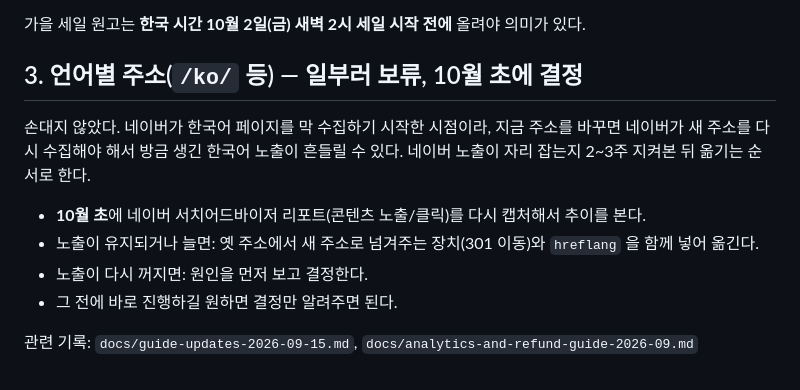
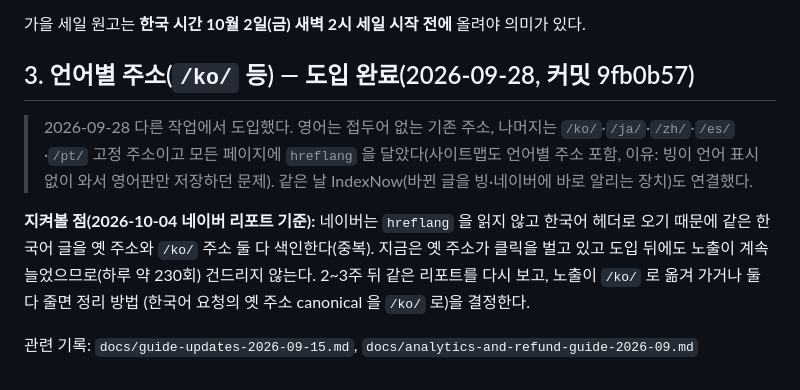
Before and after one commit to jasonfoby/gamgap, a Markdown page: docs/owner-actions-2026-09-15.md, the part around the change. Rendered like a GitHub page.

Commit message:
기록 정정: 언어별 주소는 9/28에 도입됨 (네이버 중복 색인 관찰 포함)
할 일 문서 3번 항목이 "보류, 10월 초 결정"으로 남아 있었는데 실제로는 2026-09-28에
도입돼 있었다(커밋 9fb0b57). 도입 사실, 2026-10-04 네이버 리포트에서 확인한
옛 주소·/ko/ 주소 중복 색인, 2~3주 지켜본 뒤 정리를 결정한다는 계획으로 고침.

Co-Authored-By: Claude Sonnet 5.5 <noreply@anthropic.com>

```diff
--- a/docs/owner-actions-2026-09-15.md
+++ b/docs/owner-actions-2026-09-15.md
@@ -30,15 +30,15 @@ ID가 들어가야 실제로 쌓인다.
 
 가을 세일 원고는 **한국 시간 10월 2일(금) 새벽 2시 세일 시작 전에** 올려야 의미가 있다.
 
-## 3. 언어별 주소(`/ko/` 등) — 일부러 보류, 10월 초에 결정
+## 3. 언어별 주소(`/ko/` 등) — 도입 완료(2026-09-28, 커밋 9fb0b57)
 
-손대지 않았다. 네이버가 한국어 페이지를 막 수집하기 시작한 시점이라, 지금 주소를 바꾸면 네이버가
-새 주소를 다시 수집해야 해서 방금 생긴 한국어 노출이 흔들릴 수 있다. 네이버 노출이 자리 잡는지
-2~3주 지켜본 뒤 옮기는 순서로 한다.
+> 2026-09-28 다른 작업에서 도입했다. 영어는 접두어 없는 기존 주소, 나머지는 `/ko/`·`/ja/`·`/zh/`·`/es/`·`/pt/` 고정 주소이고
+> 모든 페이지에 `hreflang` 을 달았다(사이트맵도 언어별 주소 포함, 이유: 빙이 언어 표시 없이 와서 영어판만 저장하던 문제).
+> 같은 날 IndexNow(바뀐 글을 빙·네이버에 바로 알리는 장치)도 연결했다.
 
-- **10월 초**에 네이버 서치어드바이저 리포트(콘텐츠 노출/클릭)를 다시 캡처해서 추이를 본다.
-- 노출이 유지되거나 늘면: 옛 주소에서 새 주소로 넘겨주는 장치(301 이동)와 `hreflang` 을 함께 넣어 옮긴다.
-- 노출이 다시 꺼지면: 원인을 먼저 보고 결정한다.
-- 그 전에 바로 진행하길 원하면 결정만 알려주면 된다.
+**지켜볼 점(2026-10-04 네이버 리포트 기준):** 네이버는 `hreflang` 을 읽지 않고 한국어 헤더로 오기 때문에 같은 한국어 글을
+옛 주소와 `/ko/` 주소 둘 다 색인한다(중복). 지금은 옛 주소가 클릭을 벌고 있고 도입 뒤에도 노출이 계속 늘었으므로(하루 약 230회)
+건드리지 않는다. 2~3주 뒤 같은 리포트를 다시 보고, 노출이 `/ko/` 로 옮겨 가거나 둘 다 줄면 정리 방법
+(한국어 요청의 옛 주소 canonical 을 `/ko/` 로)을 결정한다.
 
 관련 기록: `docs/guide-updates-2026-09-15.md`, `docs/analytics-and-refund-guide-2026-09.md`
```
